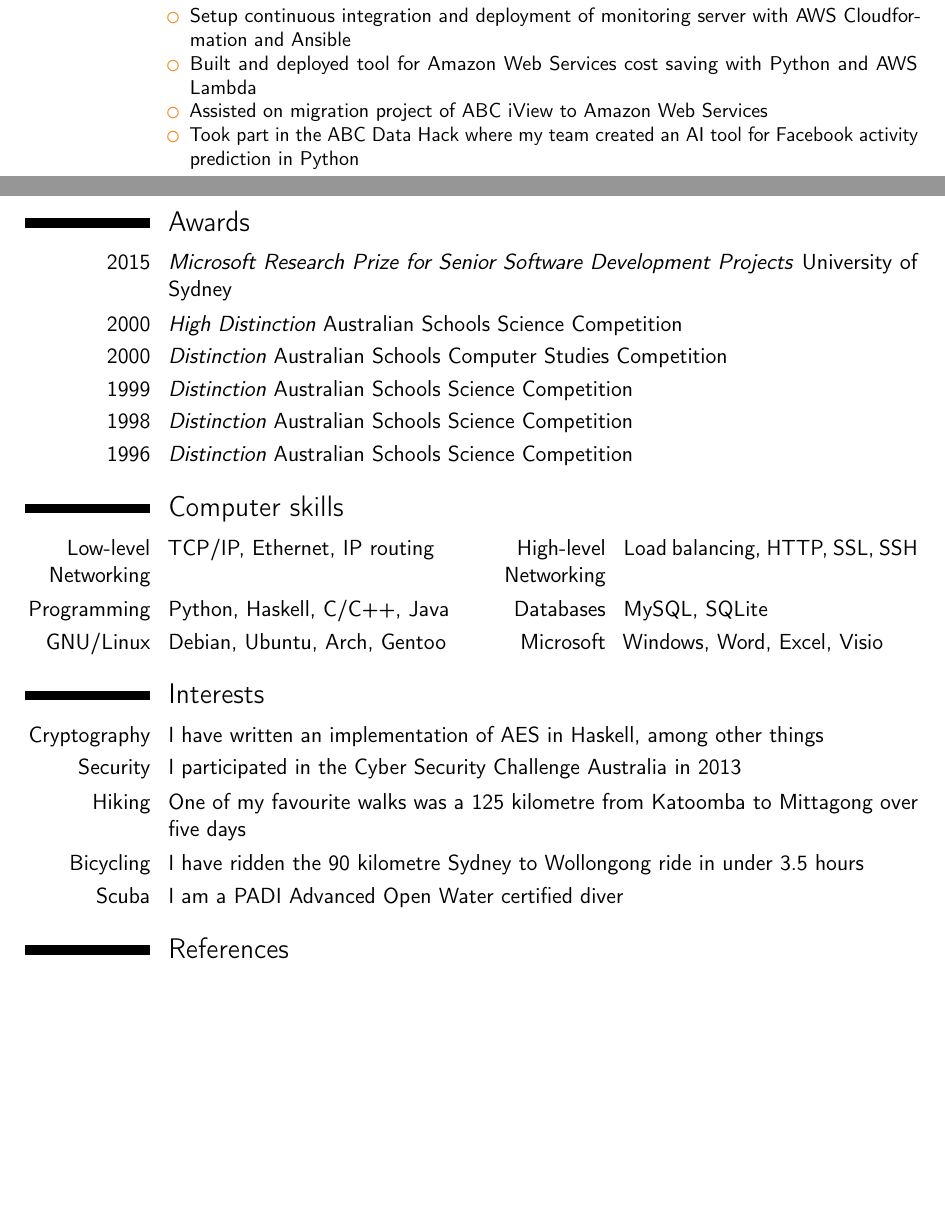
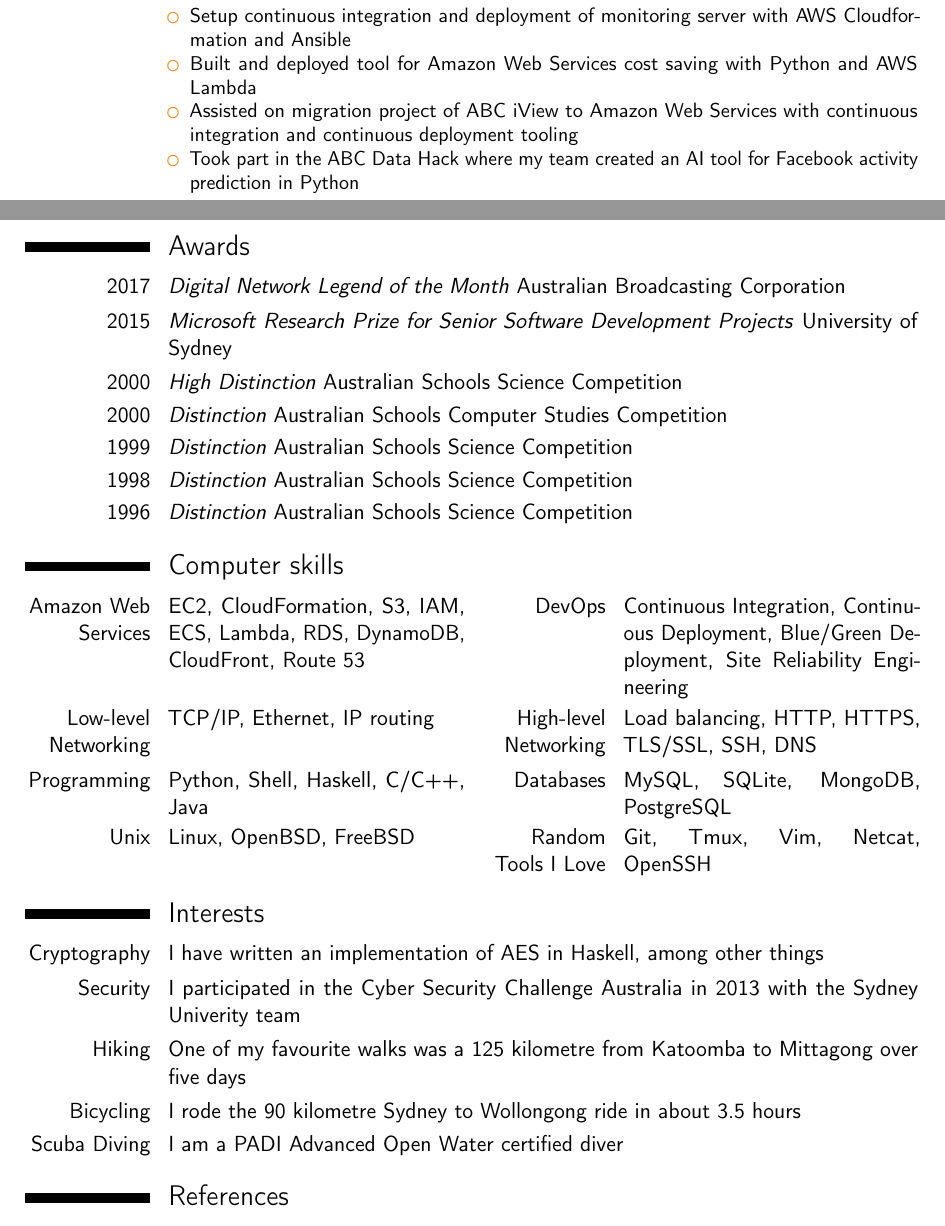
Before and after one commit to dylanjgscott/weblog, a LaTeX CV (resume/resume.tex): two parts of pages 1 and 3 of 3, joined at a grey line, cut so that both start at the same text, the shorter picture padded with empty space. Compiled offline with pdfLaTeX.

Commit message:
Add more skills to resume

```diff
--- a/resume/resume.tex
+++ b/resume/resume.tex
@@ -67,7 +67,7 @@ Achievements:%
 \begin{itemize}%
 \item Setup continuous integration and deployment of monitoring server with AWS Cloudformation and Ansible
 \item Built and deployed tool for Amazon Web Services cost saving with Python and AWS Lambda
-\item Assisted on migration project of ABC iView to Amazon Web Services
+\item Assisted on migration project of ABC iView to Amazon Web Services with continuous integration and continuous deployment tooling
 \item Took part in the ABC Data Hack where my team created an AI tool for Facebook activity prediction in Python
 \end{itemize}}
 \cventry{2014--2015}{Senior Network Engineer}{Australian Broadcasting Corporation}{Ultimo}{}{Technical lead on network load balancer replacement project.\newline{}%
@@ -100,6 +100,7 @@ Achievements:%
 \clearpage
 
 \section{Awards}
+\cvitem{2017}{\textit{Digital Network Legend of the Month} Australian Broadcasting Corporation}
 \cvitem{2015}{\textit{Microsoft Research Prize for Senior Software Development Projects} University of Sydney}
 \cvitem{2000}{\textit{High Distinction} Australian Schools Science Competition}
 \cvitem{2000}{\textit{Distinction} Australian Schools Computer Studies Competition}
@@ -108,16 +109,17 @@ Achievements:%
 \cvitem{1996}{\textit{Distinction} Australian Schools Science Competition}
 
 \section{Computer skills}
-\cvdoubleitem{Low-level Networking}{TCP/IP, Ethernet, IP routing}{High-level Networking}{Load balancing, HTTP, SSL, SSH}
-\cvdoubleitem{Programming}{Python, Haskell, C/C++, Java}{Databases}{MySQL, SQLite}
-\cvdoubleitem{GNU/Linux}{Debian, Ubuntu, Arch, Gentoo}{Microsoft}{Windows, Word, Excel, Visio}
+\cvdoubleitem{Amazon Web Services}{EC2, CloudFormation, S3, IAM, ECS, Lambda, RDS, DynamoDB, CloudFront, Route 53}{DevOps}{Continuous Integration, Continuous Deployment, Blue/Green Deployment, Site Reliability Engineering}
+\cvdoubleitem{Low-level Networking}{TCP/IP, Ethernet, IP routing}{High-level Networking}{Load balancing, HTTP, HTTPS, TLS/SSL, SSH, DNS}
+\cvdoubleitem{Programming}{Python, Shell, Haskell, C/C++, Java}{Databases}{MySQL, SQLite, MongoDB, PostgreSQL}
+\cvdoubleitem{Unix}{Linux, OpenBSD, FreeBSD}{Random Tools I Love}{Git, Tmux, Vim, Netcat, OpenSSH}
 
 \section{Interests}
 \cvitem{Cryptography}{I have written an implementation of AES in Haskell, among other things}
-\cvitem{Security}{I participated in the Cyber Security Challenge Australia in 2013}
+\cvitem{Security}{I participated in the Cyber Security Challenge Australia in 2013 with the Sydney Univerity team}
 \cvitem{Hiking}{One of my favourite walks was a 125 kilometre from Katoomba to Mittagong over five days}
-\cvitem{Bicycling}{I have ridden the 90 kilometre Sydney to Wollongong ride in under 3.5 hours}
-\cvitem{Scuba}{I am a PADI Advanced Open Water certified diver}
+\cvitem{Bicycling}{I rode the 90 kilometre Sydney to Wollongong ride in about 3.5 hours}
+\cvitem{Scuba Diving}{I am a PADI Advanced Open Water certified diver}
 
 \section{References}
 \cvitem{}{References available on request.}
```
